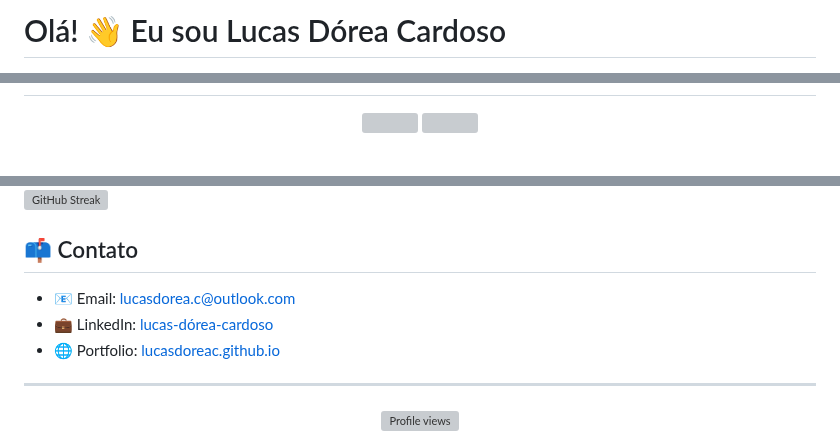
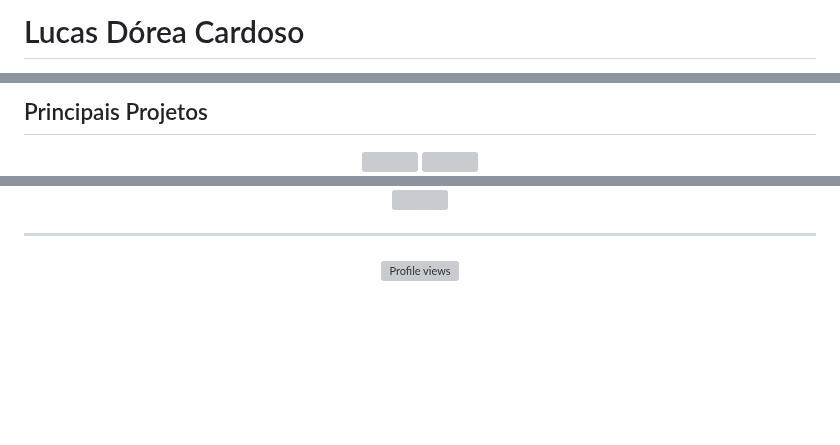
Before and after one commit to Lucasdoreac/Lucasdoreac, a Markdown page: README.md, 3 parts joined by grey strips. Drawn GitHub-style; blank space fills up the shorter version; grey boxes are pictures that could not be loaded.

Commit message:
Refaz README com design mais profissional e consistente

```diff
--- a/README.md
+++ b/README.md
@@ -1,2 +1,2 @@
-# Olá! 👋 Eu sou Lucas Dórea Cardoso
+# Lucas Dórea Cardoso
 
@@ -11,3 +36,4 @@ Desenvolvedor de Software & Especialista em Soluções Sustentáveis | Estudante
+## Principais Projetos
 
 <div align="center">
   <a href="https://github.com/Lucasdoreac/udf-computacao-noturno">
@@ -53,12 +63,8 @@ Desenvolvedor de Software & Especialista em Soluções Sustentáveis | Estudante
 </div>
 
-[![GitHub Streak](http://github-readme-streak-stats.herokuapp.com?user=lucasdoreac&theme=dracula)](https://git.io/streak-stats)
-
-## 📫 Contato
-
-- 📧 Email: lucasdorea.c@outlook.com
-- 💼 LinkedIn: [lucas-dórea-cardoso](https://linkedin.com/in/lucas-dórea-cardoso-771833112)
-- 🌐 Portfolio: [lucasdoreac.github.io](https://lucasdoreac.github.io)
+<p align="center">
+  <img src="https://github-readme-streak-stats.herokuapp.com?user=lucasdoreac&theme=github-dark-blue&hide_border=true" />
+</p>
 
 ---
 
```
Also changed, not shown: other parts of README.md (+41 -32 lines).
